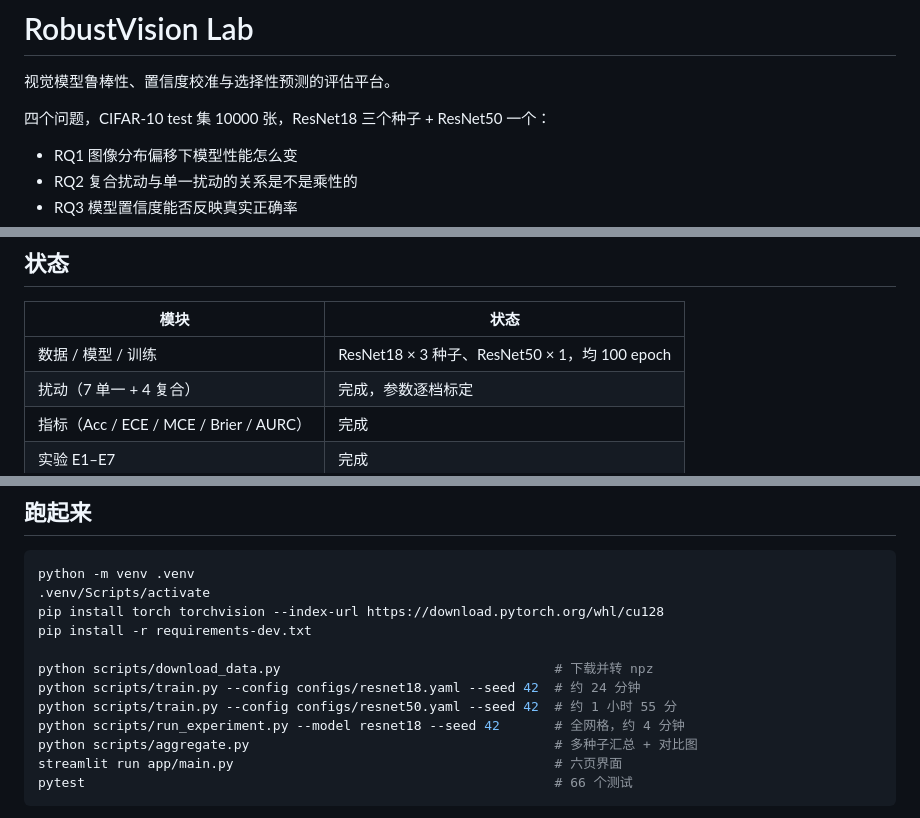
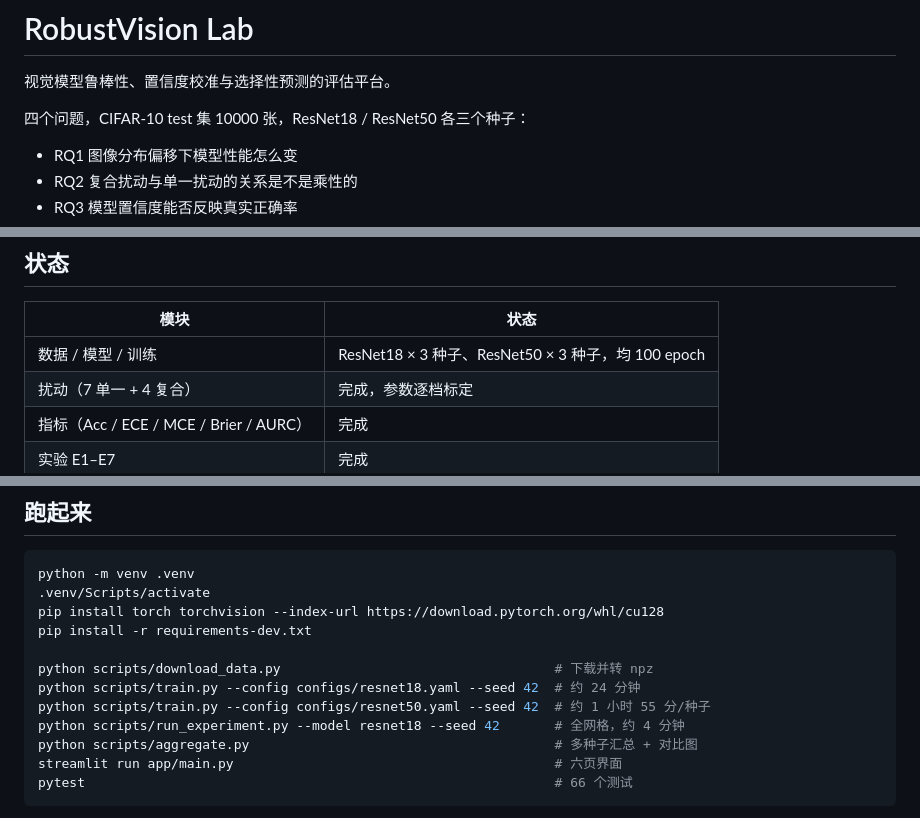
Before and after one commit to Chenqr06/RobustVision-Lab, a Markdown page: README.md, 3 parts joined by grey strips. Drawn GitHub-style.

Commit message:
feat: resnet50 three seeds, corrected calibration finding

```diff
--- a/README.md
+++ b/README.md
@@ -2,7 +2,7 @@
 
 视觉模型鲁棒性、置信度校准与选择性预测的评估平台。
 
-四个问题，CIFAR-10 test 集 10000 张，ResNet18 三个种子 + ResNet50 一个：
+四个问题，CIFAR-10 test 集 10000 张，ResNet18 / ResNet50 各三个种子：
 
 - RQ1 图像分布偏移下模型性能怎么变
 - RQ2 复合扰动与单一扰动的关系是不是乘性的
@@ -19,7 +19,7 @@
 
 | 模块 | 状态 |
 |---|---|
-| 数据 / 模型 / 训练 | ResNet18 × 3 种子、ResNet50 × 1，均 100 epoch |
+| 数据 / 模型 / 训练 | ResNet18 × 3 种子、ResNet50 × 3 种子，均 100 epoch |
 | 扰动（7 单一 + 4 复合） | 完成，参数逐档标定 |
 | 指标（Acc / ECE / MCE / Brier / AURC） | 完成 |
 | 实验 E1–E7 | 完成 |
@@ -170,7 +177,7 @@ pip install -r requirements-dev.txt
 
 python scripts/download_data.py                                   # 下载并转 npz
 python scripts/train.py --config configs/resnet18.yaml --seed 42  # 约 24 分钟
-python scripts/train.py --config configs/resnet50.yaml --seed 42  # 约 1 小时 55 分
+python scripts/train.py --config configs/resnet50.yaml --seed 42  # 约 1 小时 55 分/种子
 python scripts/run_experiment.py --model resnet18 --seed 42       # 全网格，约 4 分钟
 python scripts/aggregate.py                                       # 多种子汇总 + 对比图
 streamlit run app/main.py                                         # 六页界面
```
Also changed, not shown: other parts of README.md (+33 -26 lines), PROJECT_SPEC.md (+25 -5 lines), docs/figures/model_comparison.png, docs/figures/model_retention.png, 1 other file.
